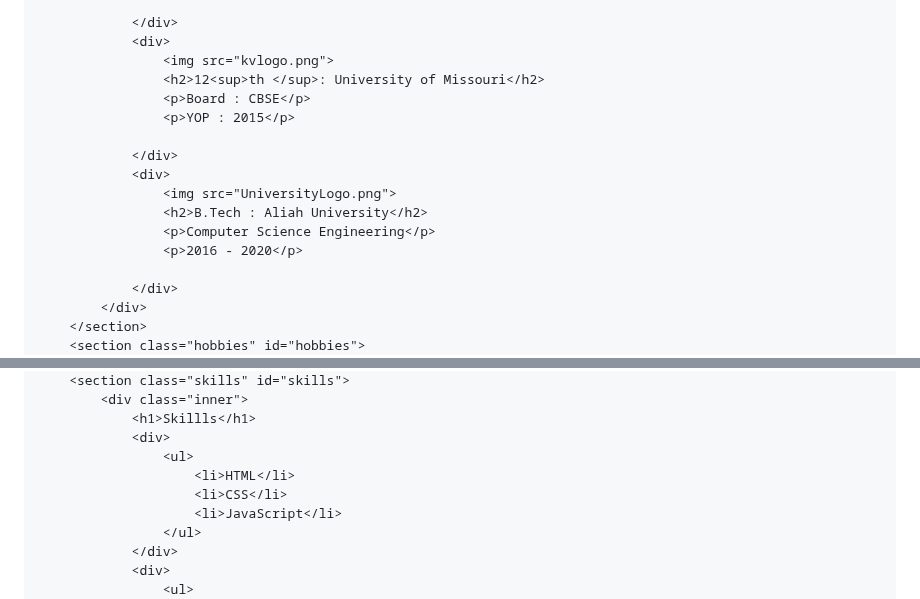
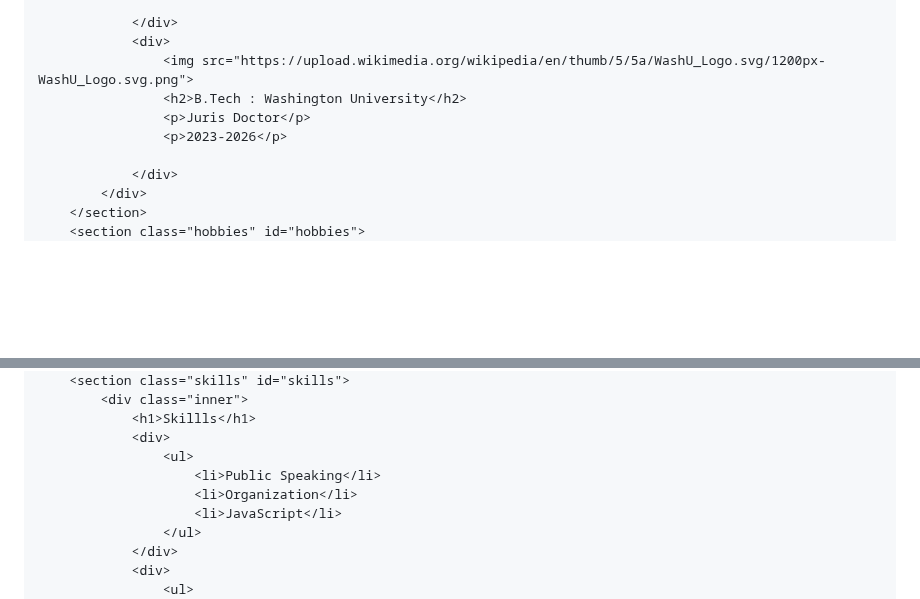
Before and after one commit to iphaley/iphaley.github.io, a Markdown page: README.md, 2 parts joined by grey strips. Drawn GitHub-style; blank space fills up the shorter version.

```diff
--- a/README.md
+++ b/README.md
@@ -81,17 +90,10 @@ p    {color: red;}
 
                 </div>
                 <div>
-                    <img src="kvlogo.png">
-                    <h2>12<sup>th </sup>: University of Missouri</h2>
-                    <p>Board : CBSE</p>
-                    <p>YOP : 2015</p>
-
-                </div>
-                <div>
-                    <img src="UniversityLogo.png">
-                    <h2>B.Tech : Aliah University</h2>
-                    <p>Computer Science Engineering</p>
-                    <p>2016 - 2020</p>
+                    <img src="https://upload.wikimedia.org/wikipedia/en/thumb/5/5a/WashU_Logo.svg/1200px-WashU_Logo.svg.png">
+                    <h2>B.Tech : Washington University</h2>
+                    <p>Juris Doctor</p>
+                    <p>2023-2026</p>
 
                 </div>
             </div>
@@ -118,8 +120,8 @@ p    {color: red;}
                 <h1>Skillls</h1>
                 <div>
                     <ul>
-                        <li>HTML</li>
-                        <li>CSS</li>
+                        <li>Public Speaking</li>
+                        <li>Organization</li>
                         <li>JavaScript</li>
                     </ul>
                 </div>
```
Also changed, not shown: other parts of README.md (+11 -2 lines).
